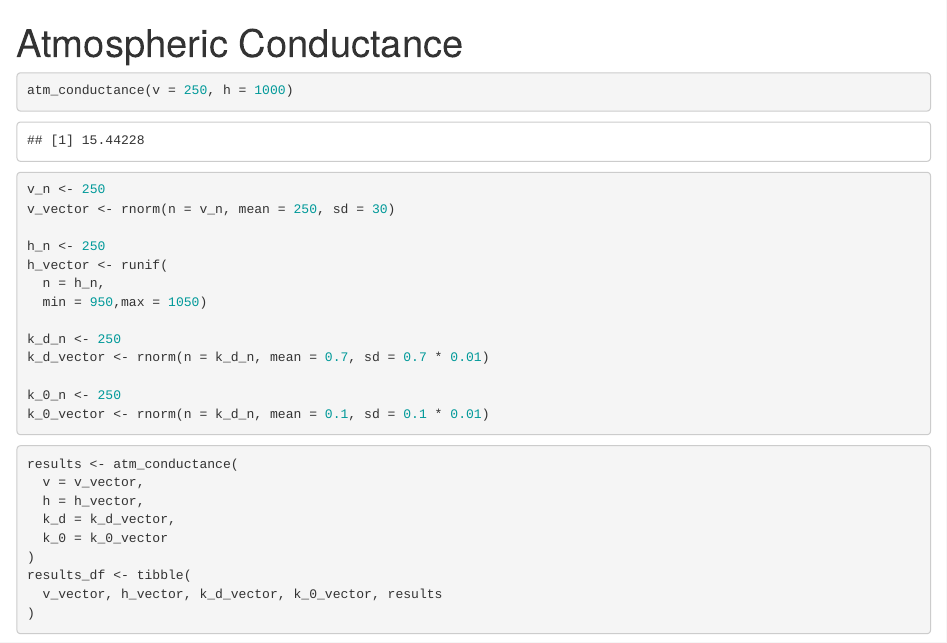
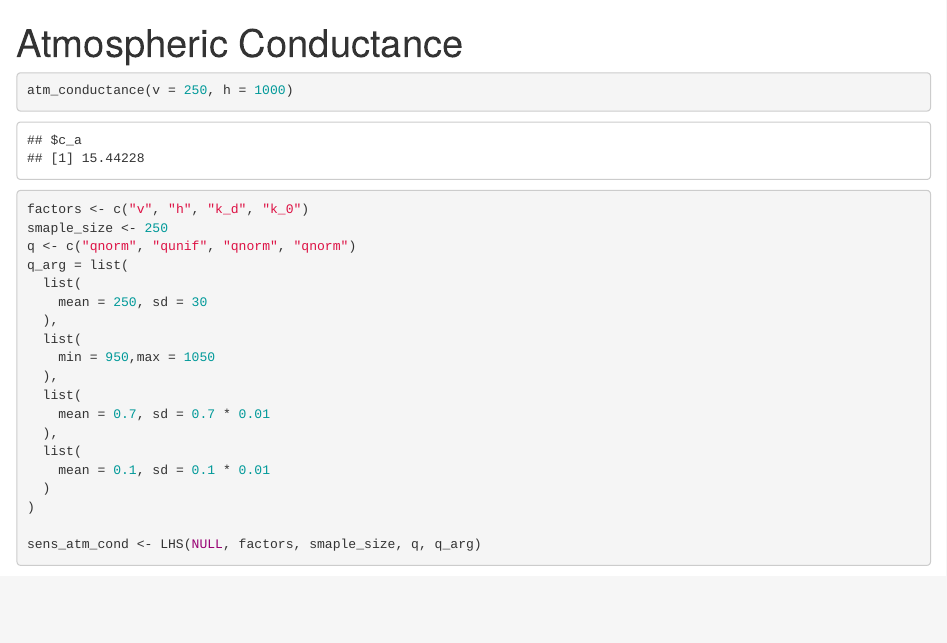
Before and after one commit to cullen-molitor/EDS_230_LHS, an R Markdown document (atmospheric_conductance.Rmd): the page in a window 1100 px wide, from its top. Rendered offline with R 4.5, knitr and Pandoc, with nearby package versions; code that draws random numbers runs with fixed seeds of ours; some code elsewhere in the file could not run offline.

````diff
--- a/R/atm_conductance.R
+++ b/R/atm_conductance.R
@@ -16,5 +16,5 @@
 
   c_at <- v / (6.25 * log(((z_m - z_d)/z_0))^2)
 
-  return(c_at)
+  return(list(c_a = c_at))
 }
--- a/atmospheric_conductance.Rmd
+++ b/atmospheric_conductance.Rmd
@@ -14,34 +14,6 @@
 
 ```{r}
 atm_conductance(v = 250, h = 1000)
-```
-
-```{r}
-v_n <- 250
-v_vector <- rnorm(n = v_n, mean = 250, sd = 30)
-
-h_n <- 250
-h_vector <- runif(
-  n = h_n,
-  min = 950,max = 1050)
-
-k_d_n <- 250
-k_d_vector <- rnorm(n = k_d_n, mean = 0.7, sd = 0.7 * 0.01)
-
-k_0_n <- 250
-k_0_vector <- rnorm(n = k_d_n, mean = 0.1, sd = 0.1 * 0.01)
-```
-
-```{r}
-results <- atm_conductance(
-  v = v_vector,
-  h = h_vector,
-  k_d = k_d_vector,
-  k_0 = k_0_vector
-)
-results_df <- tibble(
-  v_vector, h_vector, k_d_vector, k_0_vector, results
-)
 ```
 
 ```{r}
````
Also changed, not shown: atmospheric_conductance.Rmd (14 more changed lines).
